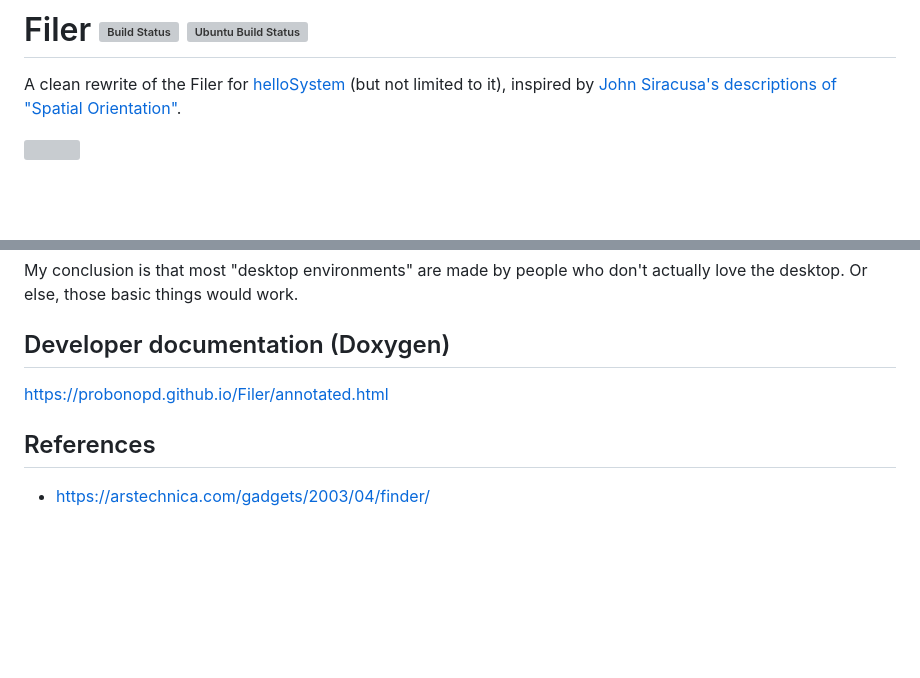
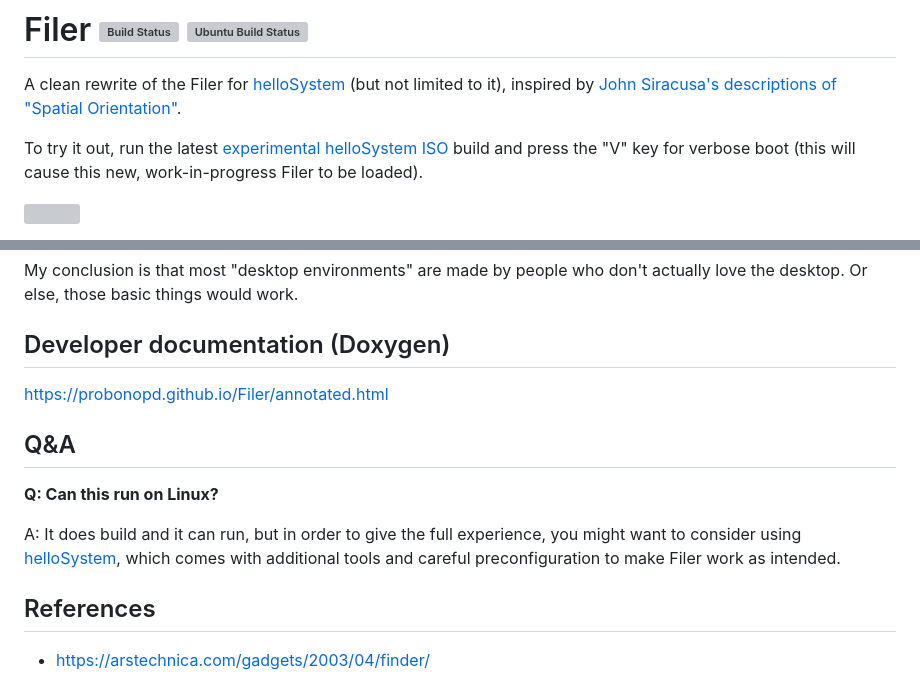
Before and after one commit to probonopd/Filer, a Markdown page: README.md, 2 parts joined by grey strips. GitHub-like rendering; blank space fills up the shorter version; grey boxes are pictures that could not be loaded.

Commit message:
Update README.md
[ci skip]

```diff
--- a/README.md
+++ b/README.md
@@ -1,6 +1,8 @@
 # Filer [![Build Status](https://api.cirrus-ci.com/probonopd/helloSystem/Filer.svg)](https://cirrus-ci.com/github/probonopd/Filer) [![Ubuntu Build Status](https://img.shields.io/github/actions/workflow/status/probonopd/Filer/ubuntu.yml?branch=main)](https://github.com/probonopd/Filer/actions/workflows/ubuntu.yml)
 
 A clean rewrite of the Filer for [helloSystem](https://hellosystem.github.io/) (but not limited to it), inspired by [John Siracusa's descriptions of "Spatial Orientation"](https://arstechnica.com/gadgets/2003/04/finder/).
+
+To try it out, run the latest [experimental helloSystem ISO](https://github.com/helloSystem/ISO/releases/) build and press the "V" key for verbose boot (this will cause this new, work-in-progress Filer to be loaded).
 
 ![](https://user-images.githubusercontent.com/2480569/206650534-a035fc64-5993-41dd-8753-1076f47598c5.png)
 
@@ -48,6 +50,12 @@ My conclusion is that most "desktop environments" are made by people who don't a
 
 https://probonopd.github.io/Filer/annotated.html
 
+## Q&A
+
+__Q: Can this run on Linux?__
+
+A: It does build and it can run, but in order to give the full experience, you might want to consider using [helloSystem](https://hellosystem.github.io/), which comes with additional tools and careful preconfiguration to make Filer work as intended.
+
 ## References
 
 * https://arstechnica.com/gadgets/2003/04/finder/
```
